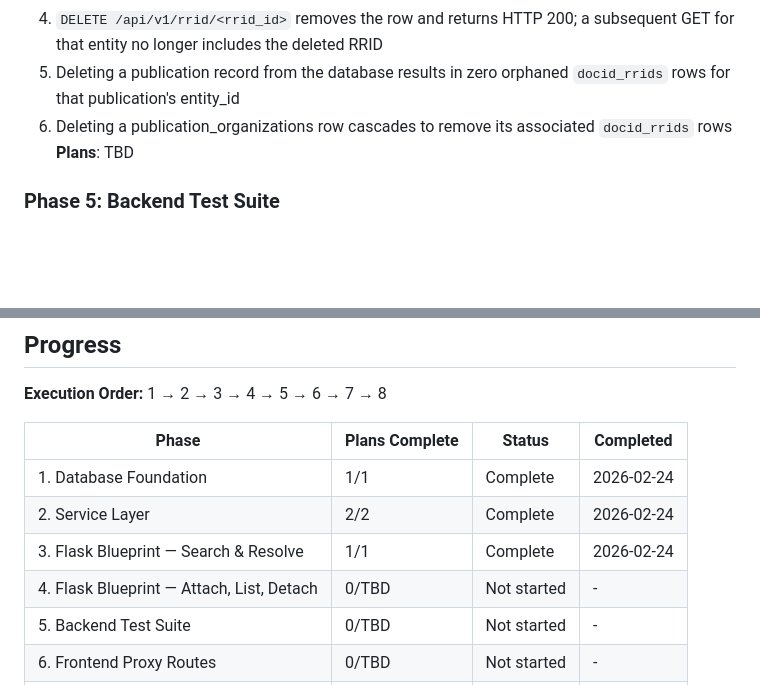
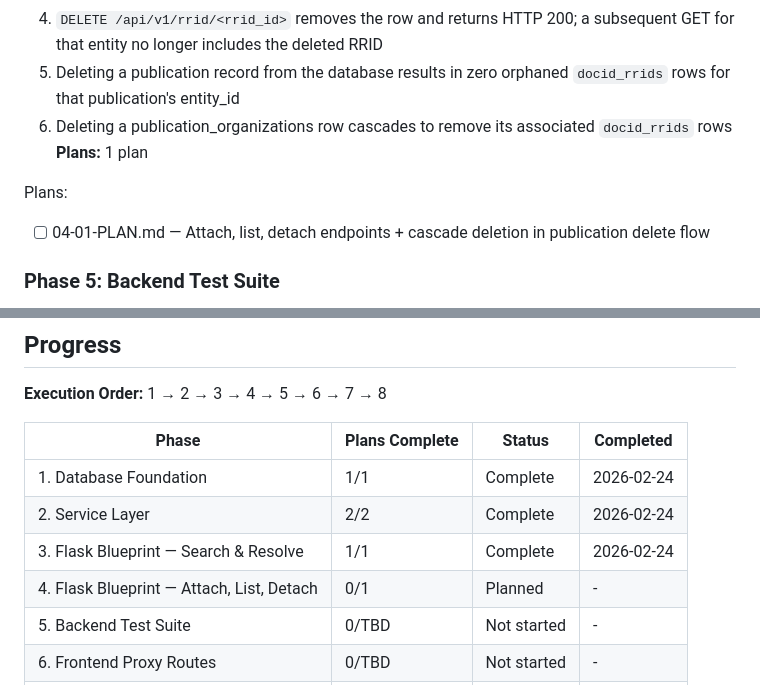
Before and after one commit to Africa-PID-Alliance/DOCiD, a Markdown page: .planning/ROADMAP.md, 2 parts joined by grey strips. Drawn GitHub-style; blank space fills up the shorter version.

Commit message:
docs(04): create phase plan

```diff
--- a/.planning/ROADMAP.md
+++ b/.planning/ROADMAP.md
@@ -78,7 +78,11 @@ Plans:
   4. `DELETE /api/v1/rrid/<rrid_id>` removes the row and returns HTTP 200; a subsequent GET for that entity no longer includes the deleted RRID
   5. Deleting a publication record from the database results in zero orphaned `docid_rrids` rows for that publication's entity_id
   6. Deleting a publication_organizations row cascades to remove its associated `docid_rrids` rows
-**Plans**: TBD
+**Plans:** 1 plan
+
+Plans:
+
+- [ ] 04-01-PLAN.md — Attach, list, detach endpoints + cascade deletion in publication delete flow
 
 ### Phase 5: Backend Test Suite
 **Goal**: An automated pytest suite validates every Phase 1–4 behavior with mocked SciCrunch HTTP responses, catching the non-obvious API pitfalls (colon escaping, resolver domain split, orphan rows) before any frontend code is written
@@ -136,7 +140,7 @@ Plans:
 | 1. Database Foundation | 1/1 | Complete | 2026-02-24 |
 | 2. Service Layer | 2/2 | Complete | 2026-02-24 |
 | 3. Flask Blueprint — Search & Resolve | 1/1 | Complete   | 2026-02-24 |
-| 4. Flask Blueprint — Attach, List, Detach | 0/TBD | Not started | - |
+| 4. Flask Blueprint — Attach, List, Detach | 0/1 | Planned | - |
 | 5. Backend Test Suite | 0/TBD | Not started | - |
 | 6. Frontend Proxy Routes | 0/TBD | Not started | - |
 | 7. Frontend Search Modal | 0/TBD | Not started | - |
```
Also changed, not shown: 1 other file.
